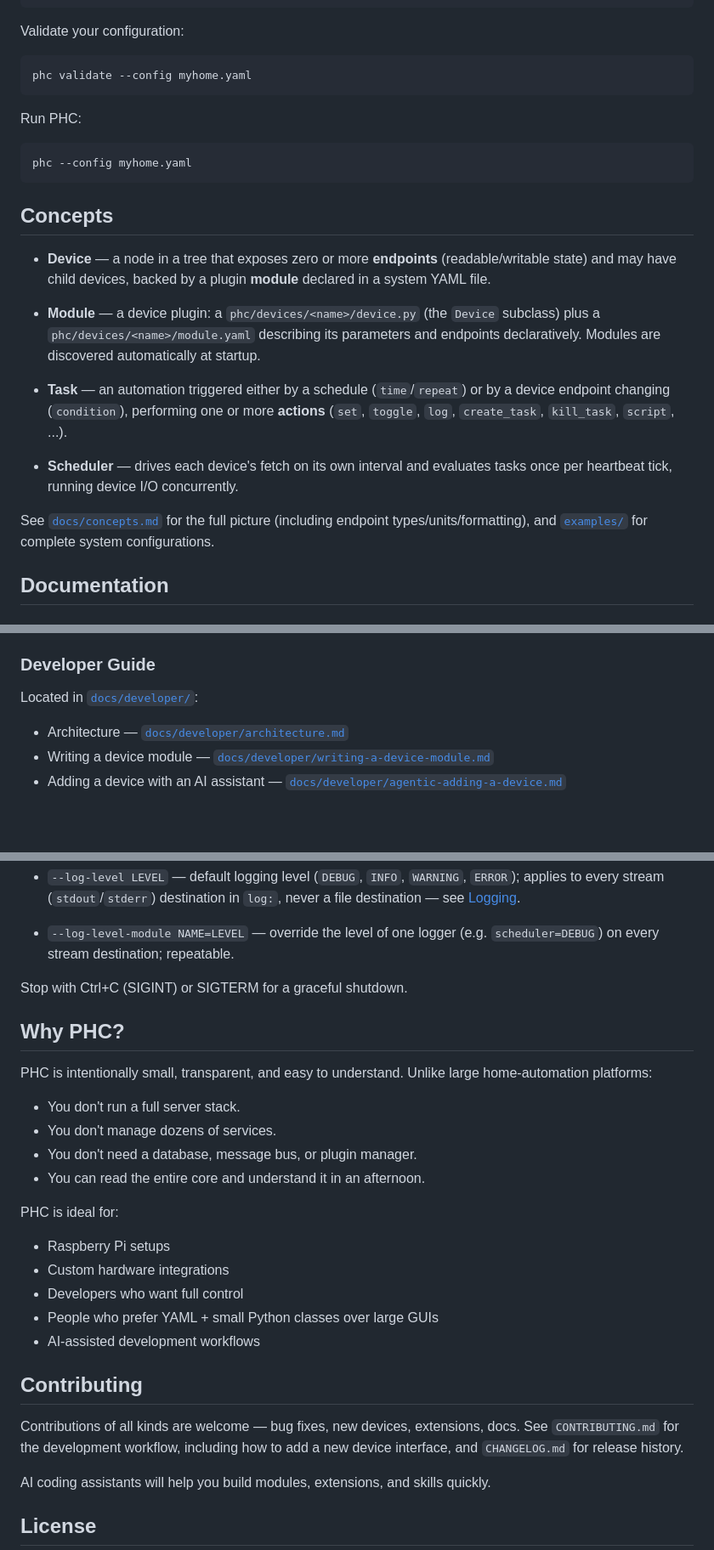
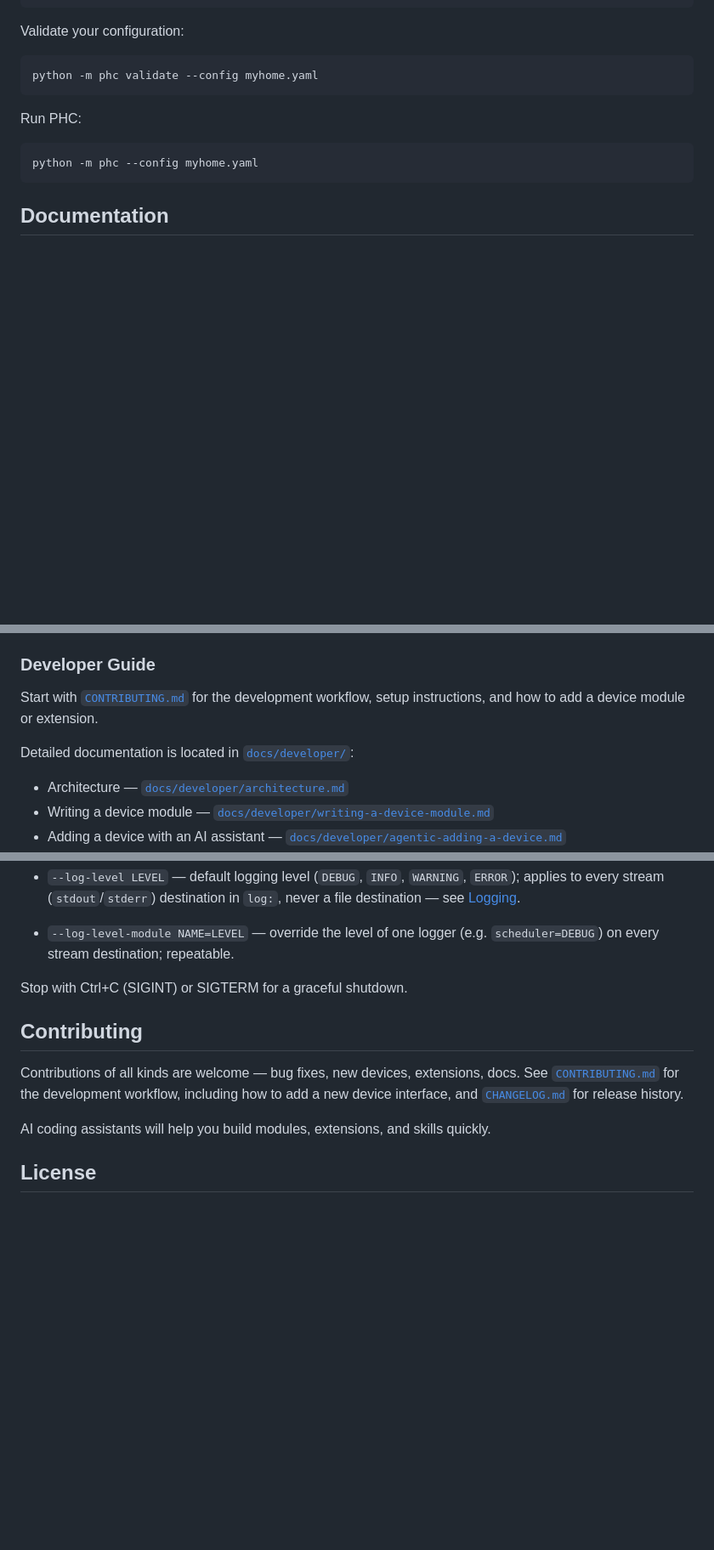
Before and after one commit to Drolla/phc, a Markdown page: README.md, 3 parts joined by grey strips. Shown at 85% size. Rendered like a GitHub page; blank space fills up the shorter version.

````diff
--- a/README.md
+++ b/README.md
@@ -56,37 +118,15 @@ tasks:
 
 Validate your configuration:
 
-```
-phc validate --config myhome.yaml
+```bash
+python -m phc validate --config myhome.yaml
 ```
 
 Run PHC:
 
+```bash
+python -m phc --config myhome.yaml
 ```
-phc --config myhome.yaml
-```
-
-
-## Concepts
-
-- **Device** — a node in a tree that exposes zero or more **endpoints**
-  (readable/writable state) and may have child devices, backed by a
-  plugin **module** declared in a system YAML file.
-
-- **Module** — a device plugin: a `phc/devices/<name>/device.py` (the `Device`
-  subclass) plus a `phc/devices/<name>/module.yaml` describing its parameters
-  and endpoints declaratively. Modules are discovered automatically at
-  startup.
-
-- **Task** — an automation triggered either by a schedule (`time`/`repeat`)
-  or by a device endpoint changing (`condition`), performing one or more
-  **actions** (`set`, `toggle`, `log`, `create_task`, `kill_task`, `script`,
-  ...).
-
-- **Scheduler** — drives each device's fetch on its own interval and
-  evaluates tasks once per heartbeat tick, running device I/O concurrently.
-
-See [`docs/concepts.md`](docs/concepts.md) for the full picture (including endpoint types/units/formatting), and [`examples/`](examples/) for complete system configurations.
 
 
 ## Documentation
@@ -110,7 +150,10 @@ Located in [`docs/`](docs/):
 - Raspberry Pi installation — [`docs/raspberry-pi-install.md`](docs/raspberry-pi-install.md)
 
 ### Developer Guide
-Located in [`docs/developer/`](docs/developer/):
+
+Start with [`CONTRIBUTING.md`](CONTRIBUTING.md) for the development workflow, setup instructions, and how to add a device module or extension.
+
+Detailed documentation is located in [`docs/developer/`](docs/developer/):
 
 - Architecture — [`docs/developer/architecture.md`](docs/developer/architecture.md)
 - Writing a device module — [`docs/developer/writing-a-device-module.md`](docs/developer/writing-a-device-module.md)
@@ -171,30 +208,11 @@ Useful flags:
 Stop with Ctrl+C (SIGINT) or SIGTERM for a graceful shutdown.
 
 
-## Why PHC?
-
-PHC is intentionally small, transparent, and easy to understand. Unlike large
-home-automation platforms:
-
-- You don't run a full server stack.
-- You don't manage dozens of services.
-- You don't need a database, message bus, or plugin manager.
-- You can read the entire core and understand it in an afternoon.
-
-PHC is ideal for:
-
-- Raspberry Pi setups
-- Custom hardware integrations
-- Developers who want full control
-- People who prefer YAML + small Python classes over large GUIs
-- AI-assisted development workflows
-
-
 ## Contributing
 
 Contributions of all kinds are welcome — bug fixes, new devices,
-extensions, docs. See `CONTRIBUTING.md` for the development workflow,
-including how to add a new device interface, and `CHANGELOG.md` for
+extensions, docs. See [`CONTRIBUTING.md`](CONTRIBUTING.md) for the development workflow,
+including how to add a new device interface, and [`CHANGELOG.md`](CHANGELOG.md) for
 release history.
 
 AI coding assistants will help you build modules, extensions, and skills
````
Also changed, not shown: other parts of README.md (+78 -22 lines).
